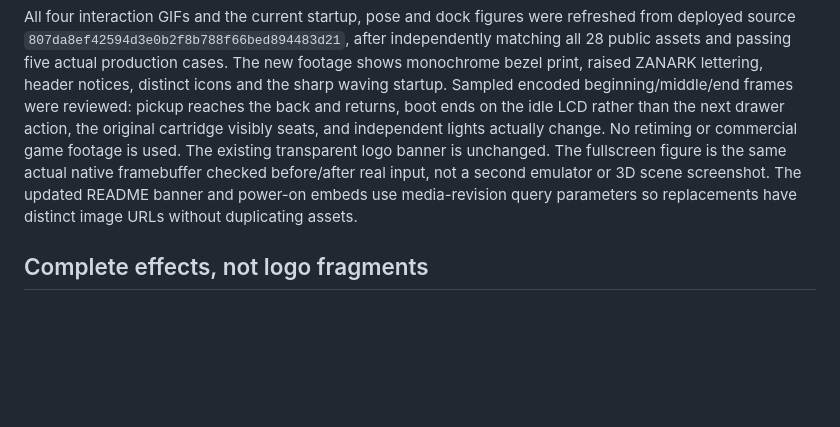
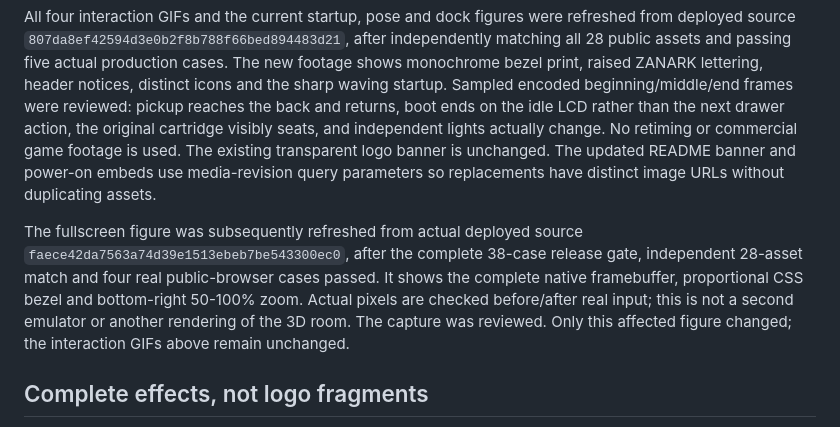
Before and after one commit to Zanark/BowserBoy, a Markdown page: docs/MEDIA.md, the part around the change. GitHub-like rendering; blank space fills up the shorter version.

```diff
--- a/docs/MEDIA.md
+++ b/docs/MEDIA.md
@@ -38,10 +38,17 @@ Sampled encoded beginning/middle/end frames were reviewed: pickup reaches the
 back and returns, boot ends on the idle LCD rather than the next drawer action,
 the original cartridge visibly seats, and independent lights actually change.
 No retiming or commercial game footage is used. The existing transparent logo
-banner is unchanged. The fullscreen figure is the same actual native framebuffer
-checked before/after real input, not a second emulator or 3D scene screenshot.
+banner is unchanged.
 The updated README banner and power-on embeds use media-revision query
 parameters so replacements have distinct image URLs without duplicating assets.
+
+The fullscreen figure was subsequently refreshed from actual deployed source
+`faece42da7563a74d39e1513ebeb7be543300ec0`, after the complete 38-case release
+gate, independent 28-asset match and four real public-browser cases passed.
+It shows the complete native framebuffer, proportional CSS bezel and bottom-right
+50-100% zoom. Actual pixels are checked before/after real input; this is not
+a second emulator or another rendering of the 3D room. The capture was reviewed.
+Only this affected figure changed; the interaction GIFs above remain unchanged.
 
 ## Complete effects, not logo fragments
 
```
Also changed, not shown: docs/GUIDE.md (+1 -1 lines), docs/VERIFICATION.md (+18 -4 lines), docs/images/screen-fullscreen.png, 4 other files.
